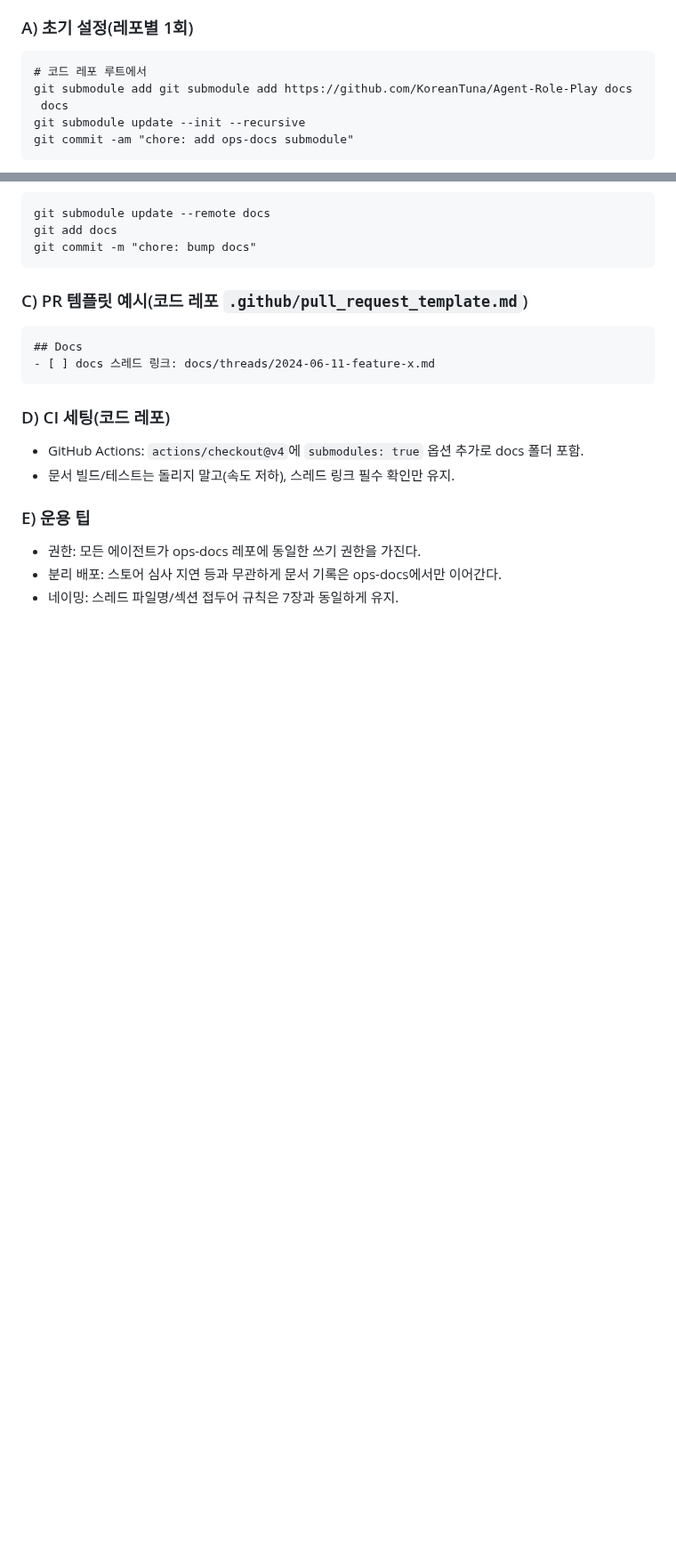
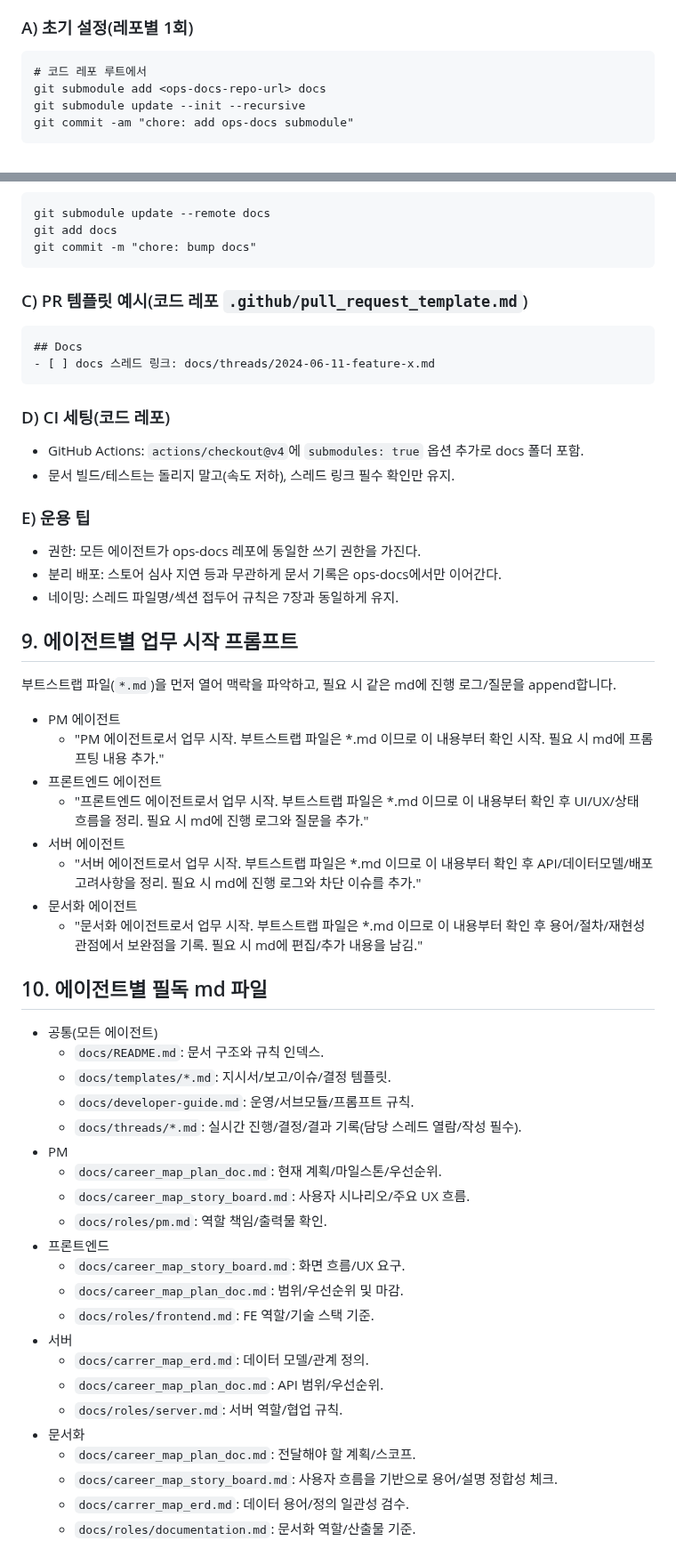
Before and after one commit to KoreanTuna/Agent-Role-Play, a Markdown page: docs/developer-guide.md, 2 parts joined by grey strips. Shown at 89% size. GitHub-like rendering; blank space fills up the shorter version.

Commit message:
[doc] add developer guide

````diff
--- a/docs/developer-guide.md
+++ b/docs/developer-guide.md
@@ -98,8 +98,7 @@
 
 ```
 # 코드 레포 루트에서
-git submodule add git submodule add https://github.com/KoreanTuna/Agent-Role-Play docs
- docs
+git submodule add <ops-docs-repo-url> docs
 git submodule update --init --recursive
 git commit -am "chore: add ops-docs submodule"
 ```
@@ -136,3 +135,41 @@ git commit -m "chore: bump docs"
 - 권한: 모든 에이전트가 ops-docs 레포에 동일한 쓰기 권한을 가진다.
 - 분리 배포: 스토어 심사 지연 등과 무관하게 문서 기록은 ops-docs에서만 이어간다.
 - 네이밍: 스레드 파일명/섹션 접두어 규칙은 7장과 동일하게 유지.
+
+## 9. 에이전트별 업무 시작 프롬프트
+
+부트스트랩 파일(`*.md`)을 먼저 열어 맥락을 파악하고, 필요 시 같은 md에 진행 로그/질문을 append합니다.
+
+- PM 에이전트
+  - "PM 에이전트로서 업무 시작. 부트스트랩 파일은 \*.md 이므로 이 내용부터 확인 시작. 필요 시 md에 프롬프팅 내용 추가."
+- 프론트엔드 에이전트
+  - "프론트엔드 에이전트로서 업무 시작. 부트스트랩 파일은 \*.md 이므로 이 내용부터 확인 후 UI/UX/상태 흐름을 정리. 필요 시 md에 진행 로그와 질문을 추가."
+- 서버 에이전트
+  - "서버 에이전트로서 업무 시작. 부트스트랩 파일은 \*.md 이므로 이 내용부터 확인 후 API/데이터모델/배포 고려사항을 정리. 필요 시 md에 진행 로그와 차단 이슈를 추가."
+- 문서화 에이전트
+  - "문서화 에이전트로서 업무 시작. 부트스트랩 파일은 \*.md 이므로 이 내용부터 확인 후 용어/절차/재현성 관점에서 보완점을 기록. 필요 시 md에 편집/추가 내용을 남김."
+
+## 10. 에이전트별 필독 md 파일
+
+- 공통(모든 에이전트)
+  - `docs/README.md`: 문서 구조와 규칙 인덱스.
+  - `docs/templates/*.md`: 지시서/보고/이슈/결정 템플릿.
+  - `docs/developer-guide.md`: 운영/서브모듈/프롬프트 규칙.
+  - `docs/threads/*.md`: 실시간 진행/결정/결과 기록(담당 스레드 열람/작성 필수).
+- PM
+  - `docs/career_map_plan_doc.md`: 현재 계획/마일스톤/우선순위.
+  - `docs/career_map_story_board.md`: 사용자 시나리오/주요 UX 흐름.
+  - `docs/roles/pm.md`: 역할 책임/출력물 확인.
+- 프론트엔드
+  - `docs/career_map_story_board.md`: 화면 흐름/UX 요구.
+  - `docs/career_map_plan_doc.md`: 범위/우선순위 및 마감.
+  - `docs/roles/frontend.md`: FE 역할/기술 스택 기준.
+- 서버
+  - `docs/carrer_map_erd.md`: 데이터 모델/관계 정의.
+  - `docs/career_map_plan_doc.md`: API 범위/우선순위.
+  - `docs/roles/server.md`: 서버 역할/협업 규칙.
+- 문서화
+  - `docs/career_map_plan_doc.md`: 전달해야 할 계획/스코프.
+  - `docs/career_map_story_board.md`: 사용자 흐름을 기반으로 용어/설명 정합성 체크.
+  - `docs/carrer_map_erd.md`: 데이터 용어/정의 일관성 검수.
+  - `docs/roles/documentation.md`: 문서화 역할/산출물 기준.
````
